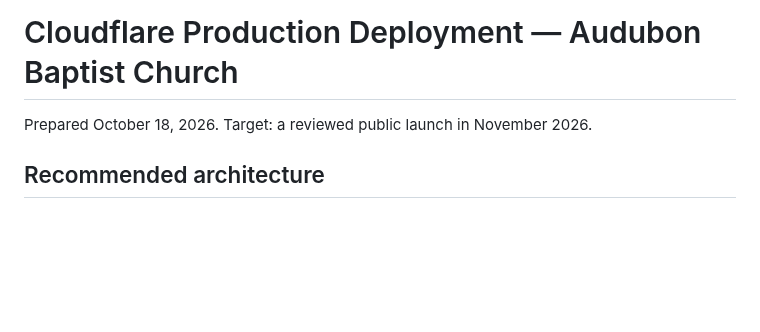
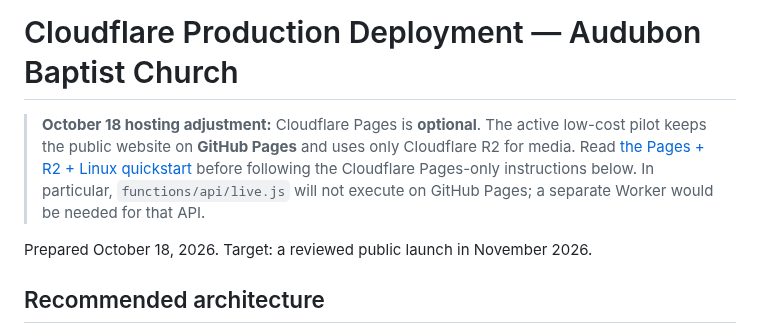
Before and after one commit to antmhernandez/Audubon-Baptist-Church-Website, a Markdown page: docs/CLOUDFLARE_PRODUCTION_SETUP.md, the part around the change. Drawn GitHub-style; blank space fills up the shorter version.

Commit message:
Align docs/CLOUDFLARE_PRODUCTION_SETUP.md with GitHub Pages-first launch decision

```diff
--- a/docs/CLOUDFLARE_PRODUCTION_SETUP.md
+++ b/docs/CLOUDFLARE_PRODUCTION_SETUP.md
@@ -1,4 +1,7 @@
 # Cloudflare Production Deployment — Audubon Baptist Church
+
+> **October 18 hosting adjustment:** Cloudflare Pages is **optional**. The active low-cost pilot keeps the public website on **GitHub Pages** and uses only Cloudflare R2 for media. Read [the Pages + R2 + Linux quickstart](GITHUB_PAGES_R2_LINUX_QUICKSTART.md) before following the Cloudflare Pages-only instructions below. In particular, `functions/api/live.js` will not execute on GitHub Pages; a separate Worker would be needed for that API.
+
 
 Prepared October 18, 2026. Target: a reviewed public launch in November 2026.
 
```
